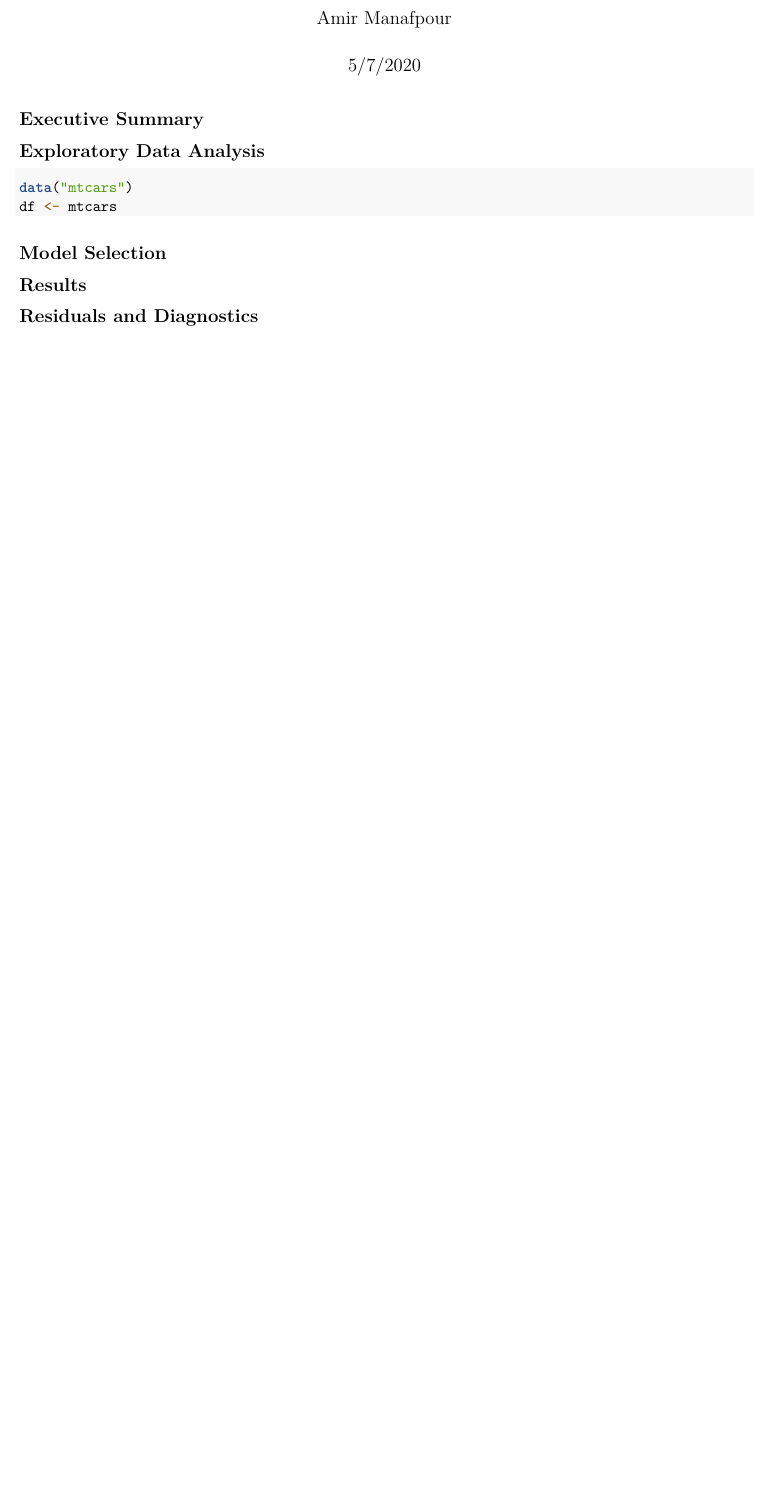
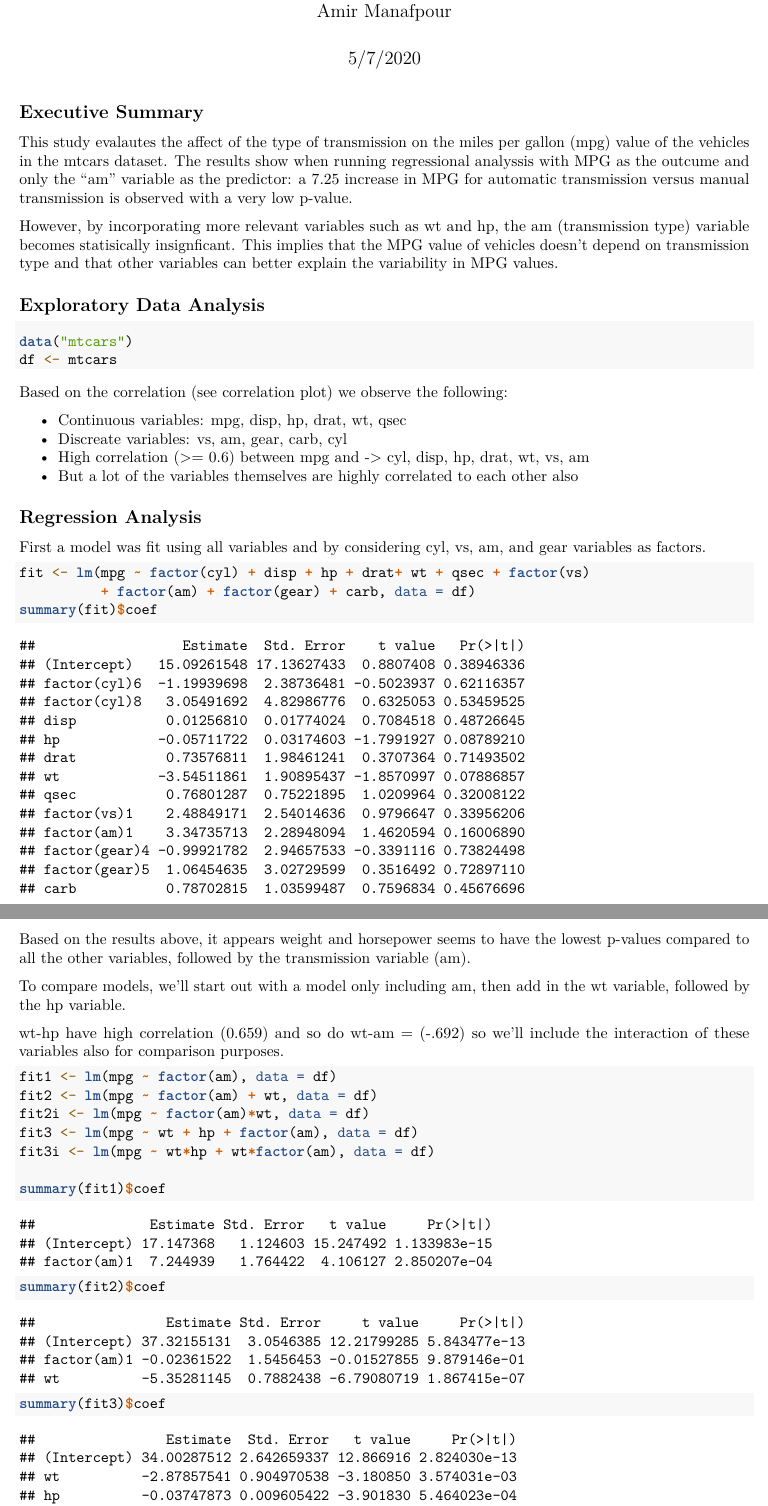
Before and after one commit to Amir-Manafpour/RegMods_CourseProject, an R Markdown document (RegMods_CourseProject.Rmd): part of the page before the commit and two parts of pages 1 and 2 of 8 after it, the two joined at a grey line, cut so that both start at the same text, the shorter picture padded with empty space. Rendered offline with R 4.5, knitr and Pandoc, then LaTeX, with nearby package versions.

Commit message:
progress1

````diff
--- a/RegMods_CourseProject.Rmd
+++ b/RegMods_CourseProject.Rmd
@@ -13,3 +20,6 @@ knitr::opts_chunk$set(echo = TRUE)
+This study evalautes the affect of the type of transmission on the miles per gallon (mpg) value of the vehicles in the mtcars dataset. The results show when running regressional analyssis with MPG as the outcume and only the "am" variable as the predictor: a 7.25 increase in MPG for automatic transmission versus manual transmission is observed with a very low p-value.
+
+However, by incorporating more relevant variables such as wt and hp, the am (transmission type) variable becomes statisically insignficant. This implies that the MPG value of vehicles doesn't depend on transmission type and that other variables can better explain the variability in MPG values.
 
 ## Exploratory Data Analysis
 
@@ -18,3 +28,36 @@ data("mtcars")
 df <- mtcars
 ```
 
+Based on the correlation (see correlation plot) we observe the following:
+
+* Continuous variables: mpg, disp, hp, drat, wt, qsec
+* Discreate variables: vs, am, gear, carb, cyl
+* High correlation (>= 0.6) between mpg and -> cyl, disp, hp, drat, wt, vs, am
+* But a lot of the variables themselves are highly correlated to each other also
+
+## Regression Analysis
+
+First a model was fit using all variables and by considering cyl, vs, am, and gear variables as factors.
+
+```{r regression-all-variables}
+fit <- lm(mpg ~ factor(cyl) + disp + hp + drat+ wt + qsec + factor(vs)
+          + factor(am) + factor(gear) + carb, data = df)
+summary(fit)$coef
+```
+
+Based on the results above, it appears weight and horsepower seems to have the lowest p-values compared to all the other variables, followed by the transmission variable (am).
+
+To compare models, we'll start out with a model only including am, then add in the wt variable, followed by the hp variable.
+
+wt-hp have high correlation (0.659) and so do wt-am = (-.692) so we'll include the interaction of these variables also for comparison purposes.
+
+```{r regression-analysis}
+fit1 <- lm(mpg ~ factor(am), data = df)
+fit2 <- lm(mpg ~ factor(am) + wt, data = df)
+fit2i <- lm(mpg ~ factor(am)*wt, data = df)
+fit3 <- lm(mpg ~ wt + hp + factor(am), data = df)
+fit3i <- lm(mpg ~ wt*hp + wt*factor(am), data = df)
+
+summary(fit1)$coef
+summary(fit2)$coef
+summary(fit3)$coef
@@ -21,5 +69,4 @@ df <- mtcars
 ## Model Selection
 
-## Results
+The model only considering am as a variable (fit1) has an estimated coefficient of 7.25 for the am = 1 factor. Which would imply that automatic transmission  (am = 1) has an MPG of about 7.25 higher versus manual transmission (am = 0). The p-value for fit1 also implies that the "am" variable is a statistically significant variable. However, the R-squared value is only 0.36 which implies a significan portion of the variation in MPG cannot be explained by the "am" variable alone.
 
-## Residuals and Diagnostics
````
Also changed, not shown: RegMods_CourseProject.html (added), RegMods_CourseProject.pdf (added), RegMods_CourseProject_files/figure-html/import-data-1.png (added), RegMods_CourseProject_files/figure-html/residual-diagnostic-1.png (added), RegMods_CourseProject_files/figure-html/residual-diagnostic-2.png (added), RegMods_CourseProject_files/figure-html/residual-diagnostic-3.png (added), RegMods_CourseProject_files/figure-html/residual-diagnostic-4.png (added), RegMods_CourseProject_files/figure-latex/figures-1.pdf (added), RegMods_CourseProject_files/figure-latex/figures-2.pdf (added), RegMods_CourseProject_files/figure-latex/figures-3.pdf (added), RegMods_CourseProject_files/figure-latex/figures-4.pdf (added), RegMods_CourseProject_files/figure-latex/figures-5.pdf (added), RegMods_CourseProject_files/figure-latex/import-data-1.pdf (added), RegMods_CourseProject_files/figure-latex/residual-diagnostic-1.pdf (added), 4 more files, 29 other files.
